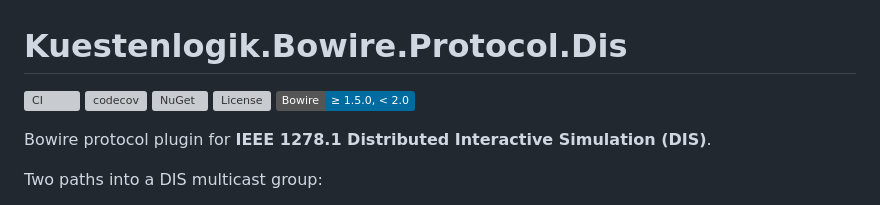
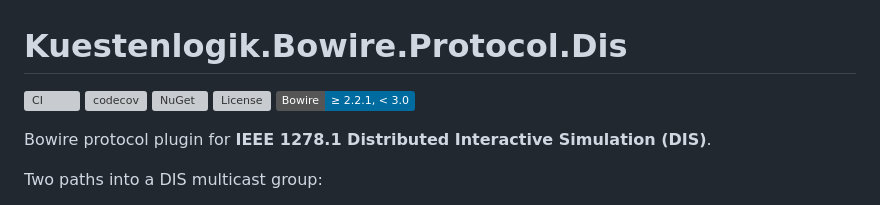
Before and after one commit to Kuestenlogik/Bowire.Protocol.Dis, a Markdown page: README.md, the part around the change. Rendered like a GitHub page; badges without logos; grey boxes are pictures that could not be loaded.

Commit message:
docs: set Bowire compatibility badge to >= 2.2.1, < 3.0
The Bowire 2.2.1 package bump already landed via the release cascade; this fixes the README compatibility badge, which the cascade does not touch.

```diff
--- a/README.md
+++ b/README.md
@@ -4,7 +4,7 @@
 [![codecov](https://codecov.io/gh/Kuestenlogik/Bowire.Protocol.Dis/branch/main/graph/badge.svg)](https://codecov.io/gh/Kuestenlogik/Bowire.Protocol.Dis)
 [![NuGet](https://img.shields.io/nuget/v/Kuestenlogik.Bowire.Protocol.Dis)](https://www.nuget.org/packages/Kuestenlogik.Bowire.Protocol.Dis)
 [![License](https://img.shields.io/github/license/Kuestenlogik/Bowire.Protocol.Dis)](https://github.com/Kuestenlogik/Bowire.Protocol.Dis/blob/main/LICENSE)
-[![Bowire](https://img.shields.io/badge/Bowire-%E2%89%A5%201.5.0%2C%20%3C%202.0-006B9F)](https://github.com/Kuestenlogik/Bowire/blob/main/docs/architecture/compatibility.md)
+[![Bowire](https://img.shields.io/badge/Bowire-%E2%89%A5%202.2.1%2C%20%3C%203.0-006B9F)](https://github.com/Kuestenlogik/Bowire/blob/main/docs/architecture/compatibility.md)
 
 Bowire protocol plugin for **IEEE 1278.1 Distributed Interactive
 Simulation (DIS)**.
```
